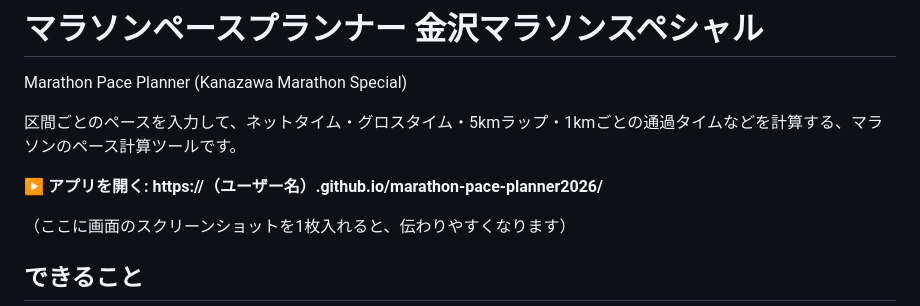
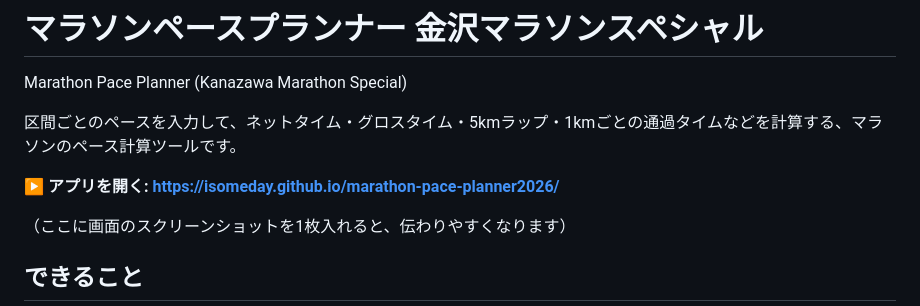
Before and after one commit to isomeday/marathon-pace-planner2026, a Markdown page: README.md, the part around the change. GitHub-like rendering.

Commit message:
Update application link in README.md

```diff
--- a/README.md
+++ b/README.md
@@ -4,7 +4,7 @@ Marathon Pace Planner (Kanazawa Marathon Special)
 
 区間ごとのペースを入力して、ネットタイム・グロスタイム・5kmラップ・1kmごとの通過タイムなどを計算する、マラソンのペース計算ツールです。
 
-**▶ アプリを開く: https://（ユーザー名）.github.io/marathon-pace-planner2026/**
+**▶ アプリを開く: https://isomeday.github.io/marathon-pace-planner2026/**
 
 （ここに画面のスクリーンショットを1枚入れると、伝わりやすくなります）
 
```
